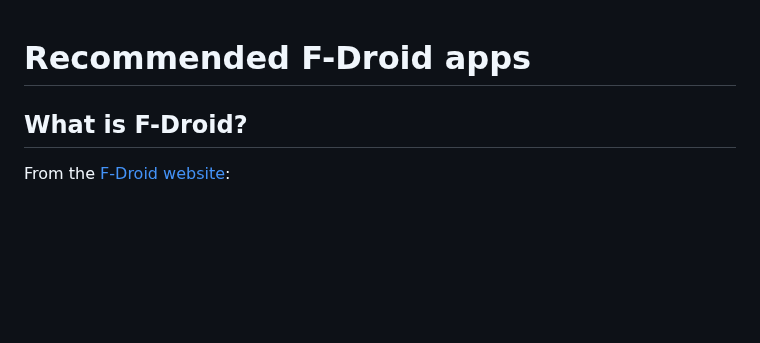
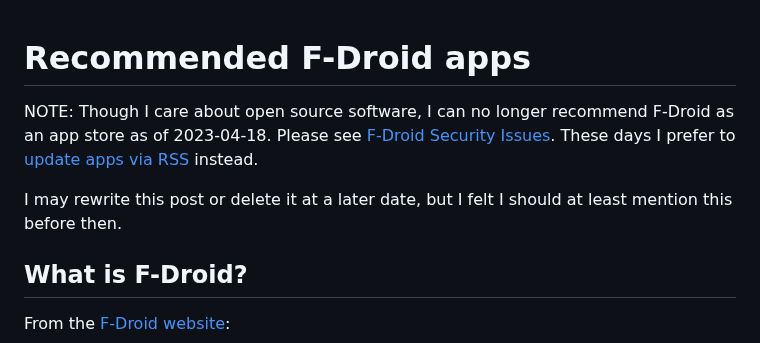
Before and after one commit to maybebyte/anthesis, a Markdown page: fdroid.md, the part around the change. Rendered like a GitHub page; blank space fills up the shorter version.

Commit message:
fdroid.md: add stuff to clarify my position on f-droid

```diff
--- a/fdroid.md
+++ b/fdroid.md
@@ -1,4 +1,15 @@
 # Recommended F-Droid apps
+
+NOTE: Though I care about open source software, I can no longer
+recommend F-Droid as an app store as of 2023-04-18. Please see [F-Droid
+Security
+Issues](https://privsec.dev/posts/android/f-droid-security-issues/).
+These days I prefer to [update apps via
+RSS](https://www.privacyguides.org/en/android/#manually-with-rss-notifications)
+instead.
+
+I may rewrite this post or delete it at a later date, but I felt I
+should at least mention this before then.
 
 ## What is F-Droid?
 
```
